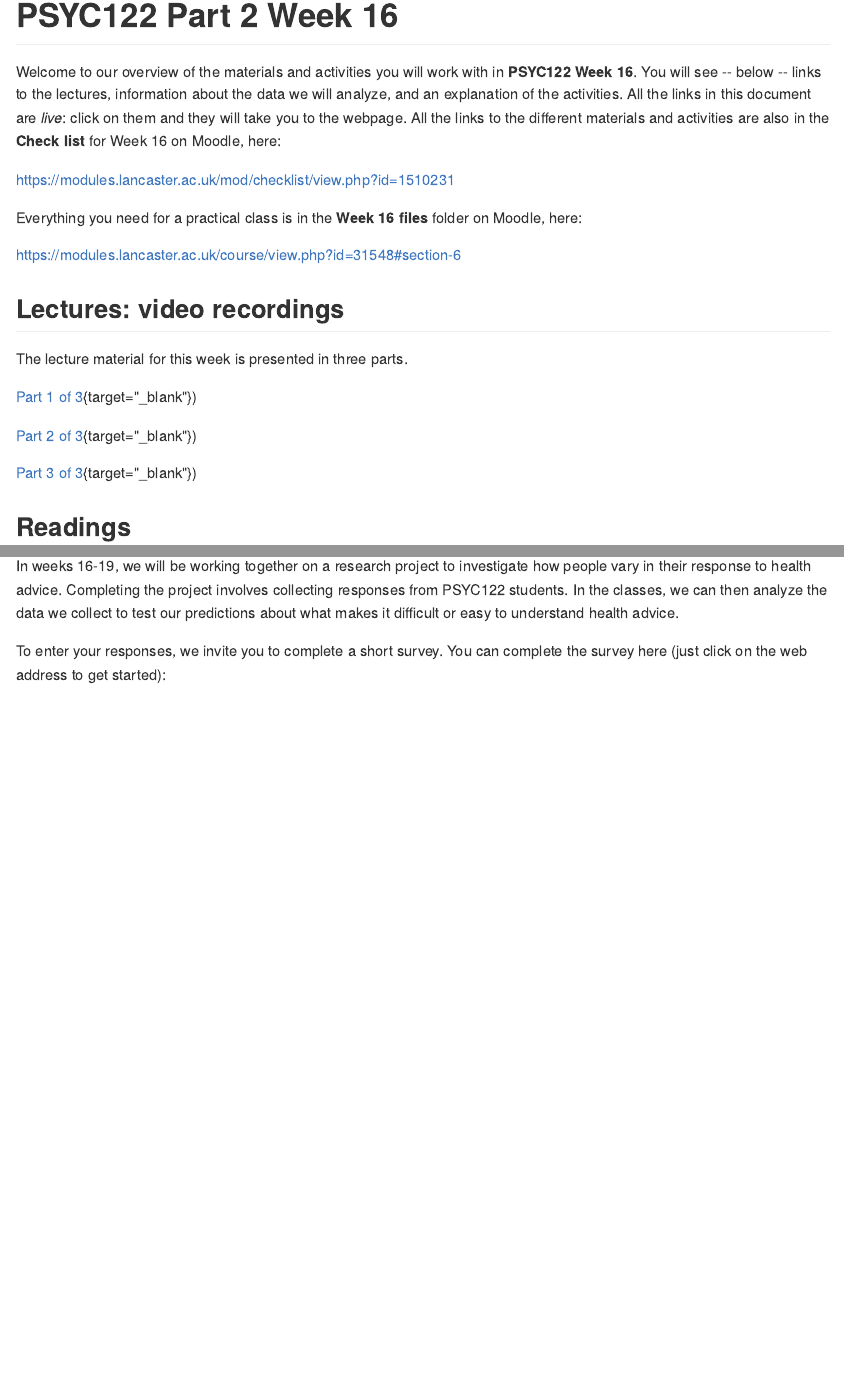
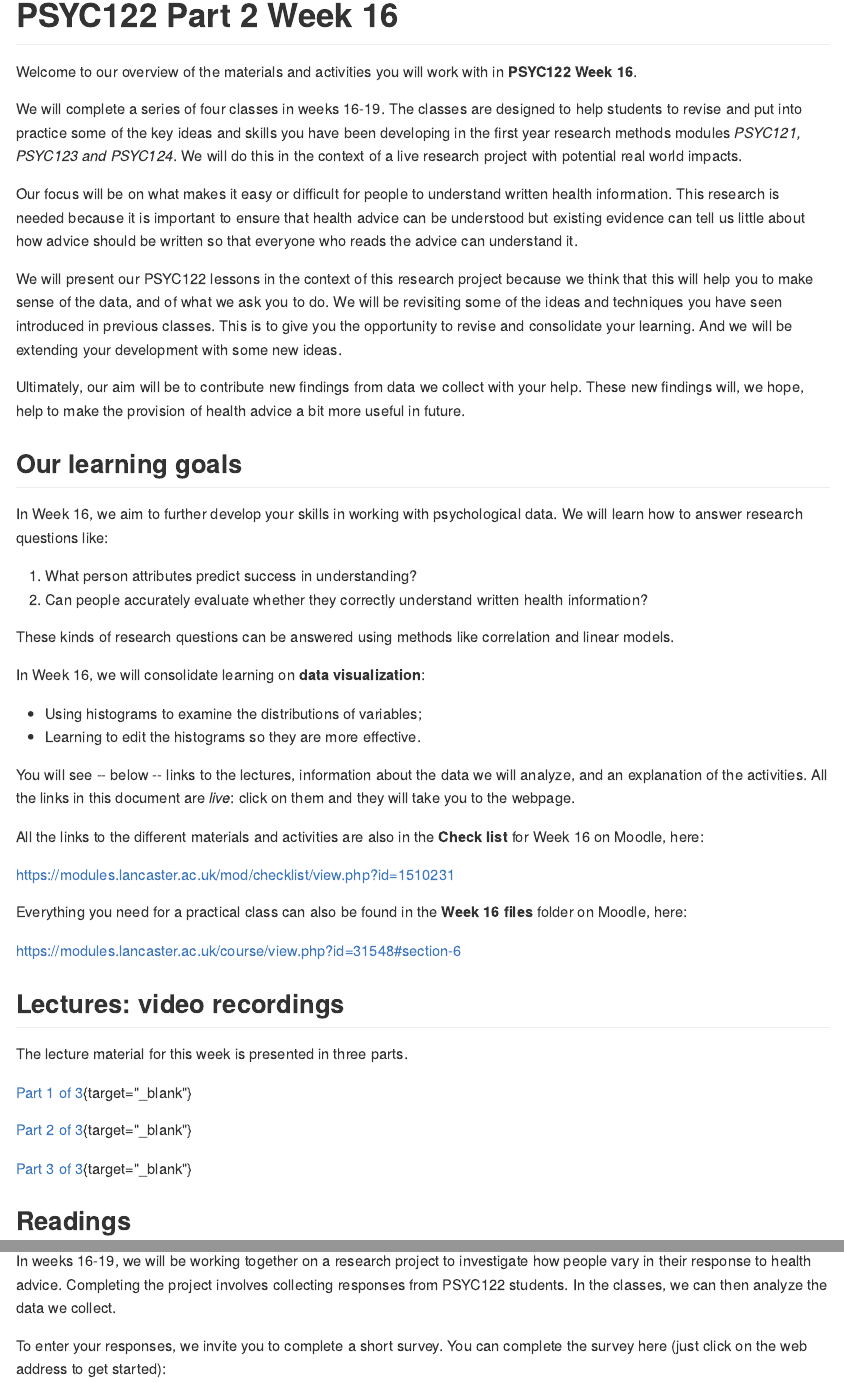
Before and after one commit to robayedavies/PSYC122-part-2, an R Markdown document (01-PSYC122-part-2-introduction.Rmd): the page in a window 1100 px wide, from 70 px down, and a second part further down, joined at a grey line. The pictures show the output file docs/01-PSYC122-part-2-introduction.md that the author committed with the source, drawn offline in the style of GitHub.

Commit message:
-- DONE -- add minr edits to set out preliminary introduction text

```diff
--- a/01-PSYC122-part-2-introduction.Rmd
+++ b/01-PSYC122-part-2-introduction.Rmd
@@ -13,13 +13,45 @@ knitr::opts_chunk$set(echo = TRUE)
 # PSYC122 Part 2 Week 16
 
 Welcome to our overview of the materials and activities you will work with in **PSYC122 Week 16**.
+
+We will complete a series of four classes in weeks 16-19.
+The classes are designed to help students to revise and put into practice some of the key ideas and skills you have been developing in the first year research methods modules *PSYC121, PSYC123 and PSYC124*.
+We will do this in the context of a live research project with potential real world impacts.
+
+Our focus will be on what makes it easy or difficult for people to understand written health information.
+This research is needed because it is important to ensure that health advice can be understood but existing evidence can tell us little about how advice should be written so that everyone who reads the advice can understand it.
+
+We will present our PSYC122 lessons in the context of this research project because we think that this will help you to make sense of the data, and of what we ask you to do.
+We will be revisiting some of the ideas and techniques you have seen introduced in previous classes.
+This is to give you the opportunity to revise and consolidate your learning.
+And we will be extending your development with some new ideas.
+
+Ultimately, our aim will be to contribute new findings from data we collect with your help.
+These new findings will, we hope, help to make the provision of health advice a bit more useful in future.
+
+## Our learning goals
+
+In Week 16, we aim to further develop your skills in working with psychological data.
+We will learn how to answer research questions like:
+
+1. What person attributes predict success in understanding?
+2. Can people accurately evaluate whether they correctly understand written health information?
+
+These kinds of research questions can be answered using methods like correlation and linear models.
+
+In Week 16, we will consolidate learning on **data visualization**:
+
+- Using histograms to examine the distributions of variables;
+- Learning to edit the histograms so they are more effective.
+
 You will see -- below -- links to the lectures, information about the data we will analyze, and an explanation of the activities.
 All the links in this document are *live*: click on them and they will take you to the webpage.
+
 All the links to the different materials and activities are also in the **Check list** for Week 16 on Moodle, here:
 
 <https://modules.lancaster.ac.uk/mod/checklist/view.php?id=1510231>
 
-Everything you need for a practical class is in the **Week 16 files** folder on Moodle, here:
+Everything you need for a practical class can also be found in the **Week 16 files** folder on Moodle, here:
 
 <https://modules.lancaster.ac.uk/course/view.php?id=31548#section-6>
 
@@ -41,7 +73,7 @@ We do not provide further reading but you may find it helpful to take another lo
 
 In weeks 16-19, we will be working together on a research project to investigate how people vary in their response to health advice.
 Completing the project involves collecting responses from PSYC122 students.
-In the classes, we can then analyze the data we collect to test our predictions about what makes it difficult or easy to understand health advice.
+In the classes, we can then analyze the data we collect.
 
 To enter your responses, we invite you to complete a short survey.
 You can complete the survey here (just click on the web address to get started):
```
Also changed, not shown: docs/01-PSYC122-part-2-introduction.md, docs/reference-keys.txt, docs/search_index.json, 01-PSYC122-part-2-introduction.Rmd (6 more changed lines), 1 other file.
